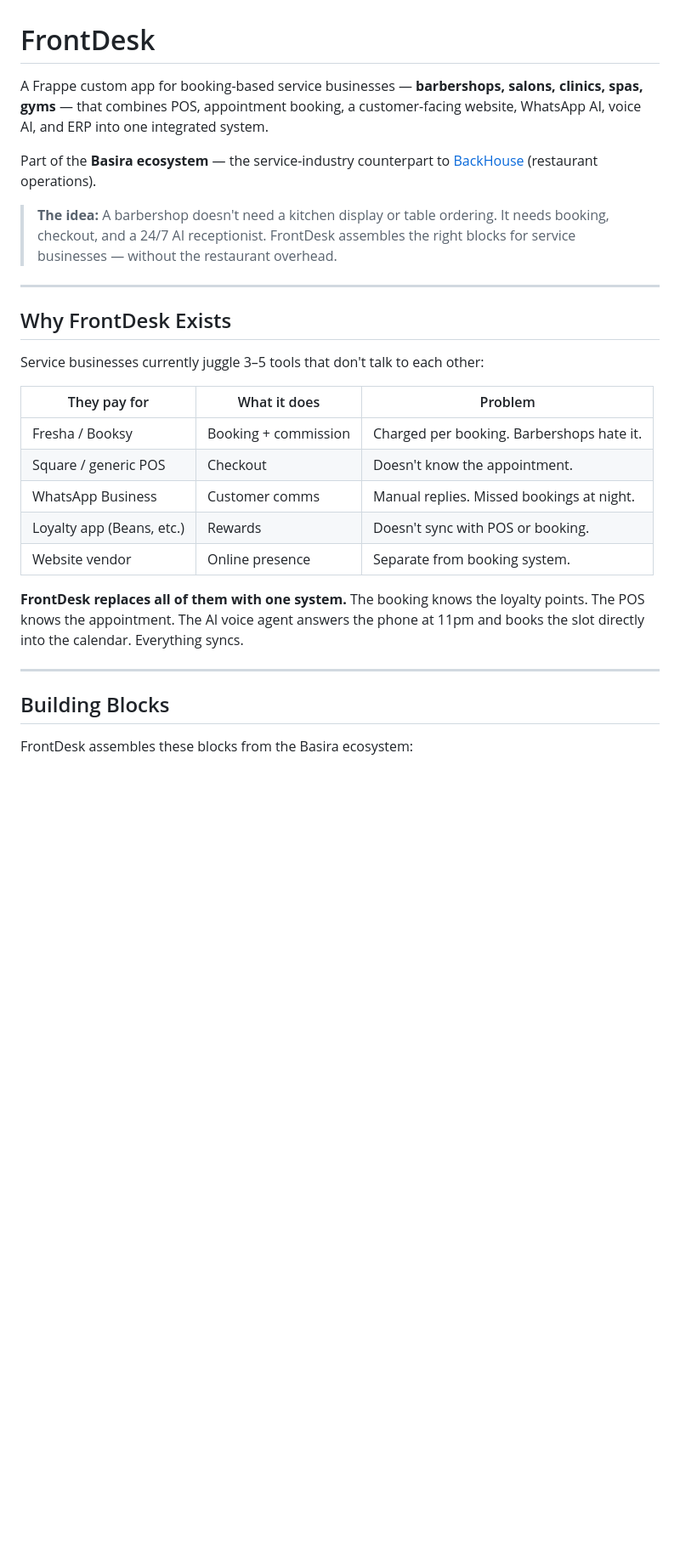
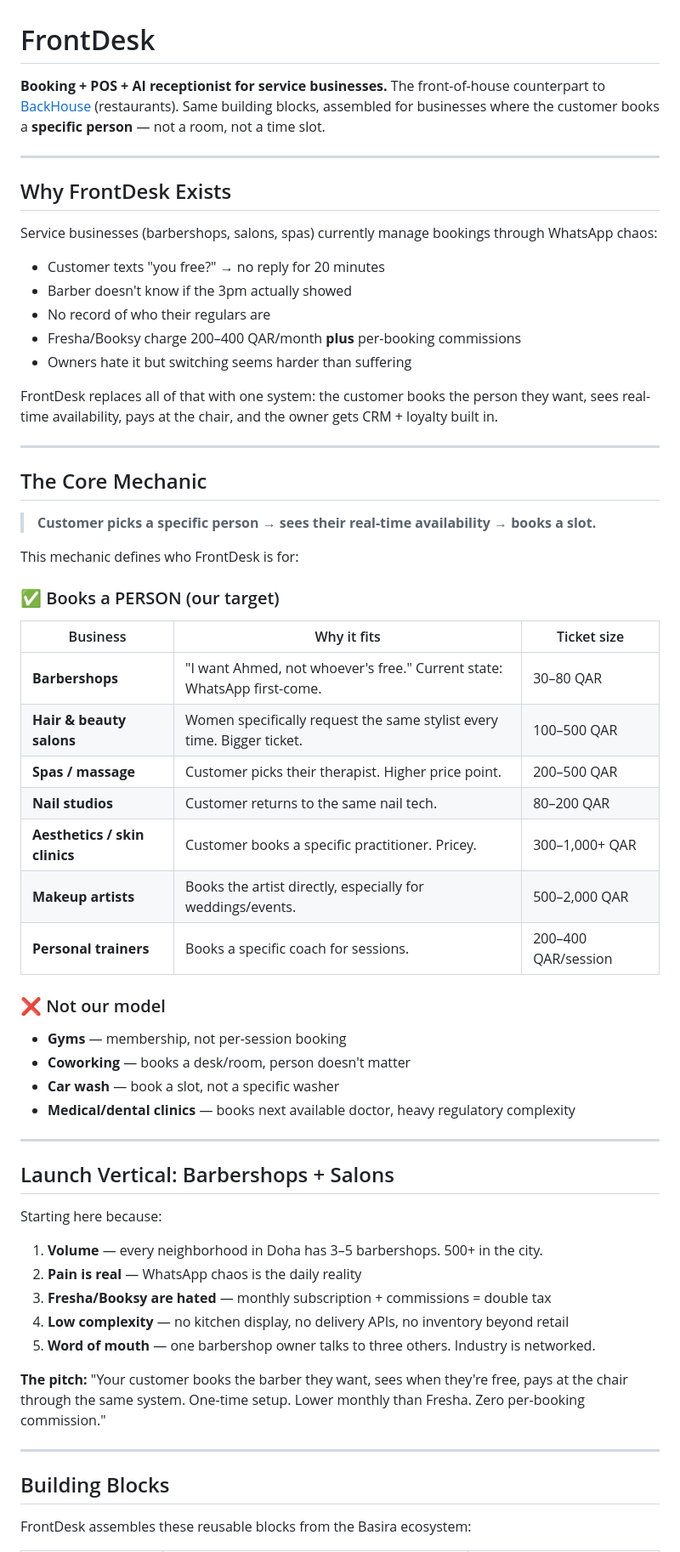
Before and after one commit to yasserbousrih/frontdesk, a Markdown page: README.md, the part around one of its changes. Shown at 85% size. Rendered like a GitHub page; blank space fills up the shorter version.

```diff
--- a/README.md
+++ b/README.md
@@ -1,30 +1,64 @@
 # FrontDesk
 
-A Frappe custom app for booking-based service businesses — **barbershops, salons, clinics, spas, gyms** — that combines POS, appointment booking, a customer-facing website, WhatsApp AI, voice AI, and ERP into one integrated system.
-
-Part of the **Basira ecosystem** — the service-industry counterpart to [BackHouse](https://github.com/yasserbousrih/backhouse) (restaurant operations).
-
-> **The idea:** A barbershop doesn't need a kitchen display or table ordering. It needs booking, checkout, and a 24/7 AI receptionist. FrontDesk assembles the right blocks for service businesses — without the restaurant overhead.
+**Booking + POS + AI receptionist for service businesses.**
+The front-of-house counterpart to [BackHouse](https://github.com/yasserbousrih/backhouse) (restaurants). Same building blocks, assembled for businesses where the customer books a **specific person** — not a room, not a time slot.
 
 ---
 
 ## Why FrontDesk Exists
 
-Service businesses currently juggle 3–5 tools that don't talk to each other:
+Service businesses (barbershops, salons, spas) currently manage bookings through WhatsApp chaos:
 
-| They pay for | What it does | Problem |
+- Customer texts "you free?" → no reply for 20 minutes
+- Barber doesn't know if the 3pm actually showed
+- No record of who their regulars are
+- Fresha/Booksy charge 200–400 QAR/month **plus** per-booking commissions
+- Owners hate it but switching seems harder than suffering
+
+FrontDesk replaces all of that with one system: the customer books the person they want, sees real-time availability, pays at the chair, and the owner gets CRM + loyalty built in.
+
+---
+
+## The Core Mechanic
+
+> **Customer picks a specific person → sees their real-time availability → books a slot.**
+
+This mechanic defines who FrontDesk is for:
+
+### ✅ Books a PERSON (our target)
+| Business | Why it fits | Ticket size |
 |---|---|---|
-| Fresha / Booksy | Booking + commission | Charged per booking. Barbershops hate it. |
-| Square / generic POS | Checkout | Doesn't know the appointment. |
-| WhatsApp Business | Customer comms | Manual replies. Missed bookings at night. |
-| Loyalty app (Beans, etc.) | Rewards | Doesn't sync with POS or booking. |
-| Website vendor | Online presence | Separate from booking system. |
+| **Barbershops** | "I want Ahmed, not whoever's free." Current state: WhatsApp first-come. | 30–80 QAR |
+| **Hair & beauty salons** | Women specifically request the same stylist every time. Bigger ticket. | 100–500 QAR |
+| **Spas / massage** | Customer picks their therapist. Higher price point. | 200–500 QAR |
+| **Nail studios** | Customer returns to the same nail tech. | 80–200 QAR |
+| **Aesthetics / skin clinics** | Customer books a specific practitioner. Pricey. | 300–1,000+ QAR |
+| **Makeup artists** | Books the artist directly, especially for weddings/events. | 500–2,000 QAR |
+| **Personal trainers** | Books a specific coach for sessions. | 200–400 QAR/session |
 
-**FrontDesk replaces all of them with one system.** The booking knows the loyalty points. The POS knows the appointment. The AI voice agent answers the phone at 11pm and books the slot directly into the calendar. Everything syncs.
+### ❌ Not our model
+- **Gyms** — membership, not per-session booking
+- **Coworking** — books a desk/room, person doesn't matter
+- **Car wash** — book a slot, not a specific washer
+- **Medical/dental clinics** — books next available doctor, heavy regulatory complexity
+
+---
+
+## Launch Vertical: Barbershops + Salons
+
+Starting here because:
+
+1. **Volume** — every neighborhood in Doha has 3–5 barbershops. 500+ in the city.
+2. **Pain is real** — WhatsApp chaos is the daily reality
+3. **Fresha/Booksy are hated** — monthly subscription + commissions = double tax
+4. **Low complexity** — no kitchen display, no delivery APIs, no inventory beyond retail
+5. **Word of mouth** — one barbershop owner talks to three others. Industry is networked.
+
+**The pitch:** "Your customer books the barber they want, sees when they're free, pays at the chair through the same system. One-time setup. Lower monthly than Fresha. Zero per-booking commission."
 
 ---
 
 ## Building Blocks
 
-FrontDesk assembles these blocks from the Basira ecosystem:
+FrontDesk assembles these reusable blocks from the Basira ecosystem:
 
```
Also changed, not shown: other parts of README.md (+57 -95 lines), ROADMAP.md (added, +125 -0 lines).
